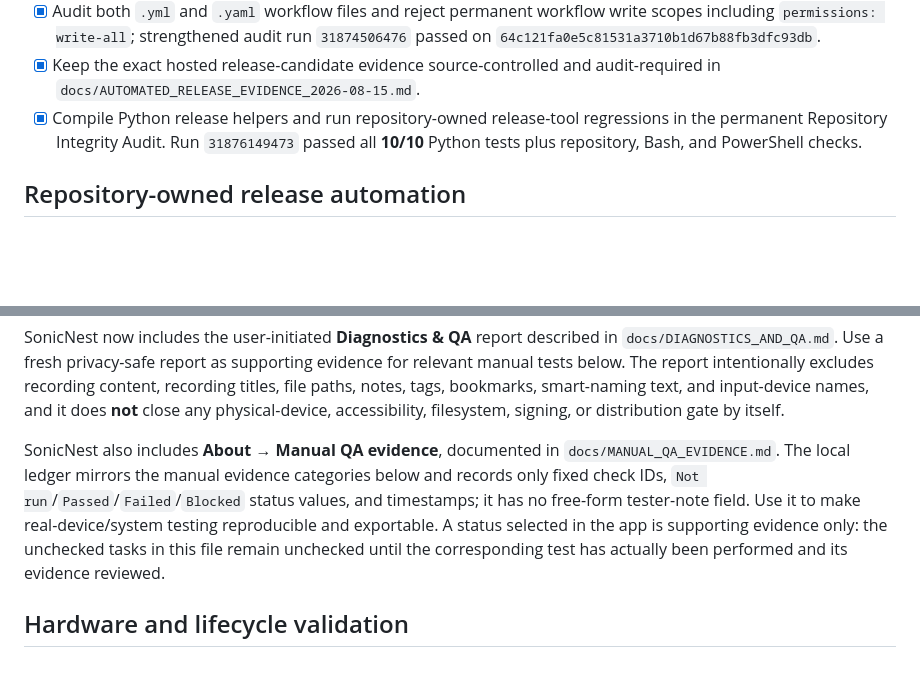
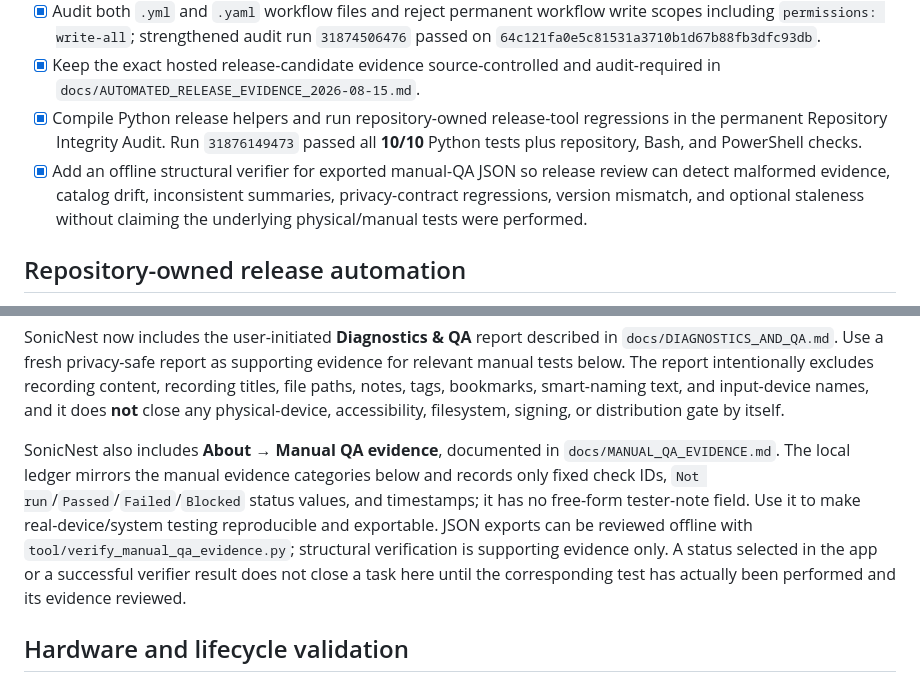
Before and after one commit to sanskarIN/SonicNest, a Markdown page: TODO.md, 2 parts joined by grey strips. GitHub-like rendering; blank space fills up the shorter version.

Commit message:
docs: close manual QA verifier repository gap

```diff
--- a/TODO.md
+++ b/TODO.md
@@ -9,6 +9,7 @@ This file intentionally contains only work that is still incomplete, requires ph
 - [x] Audit both `.yml` and `.yaml` workflow files and reject permanent workflow write scopes including `permissions: write-all`; strengthened audit run `31874506476` passed on `64c121fa0e5c81531a3710b1d67b88fb3dfc93db`.
 - [x] Keep the exact hosted release-candidate evidence source-controlled and audit-required in `docs/AUTOMATED_RELEASE_EVIDENCE_2026-08-15.md`.
 - [x] Compile Python release helpers and run repository-owned release-tool regressions in the permanent Repository Integrity Audit. Run `31876149473` passed all **10/10** Python tests plus repository, Bash, and PowerShell checks.
+- [x] Add an offline structural verifier for exported manual-QA JSON so release review can detect malformed evidence, catalog drift, inconsistent summaries, privacy-contract regressions, version mismatch, and optional staleness without claiming the underlying physical/manual tests were performed.
 
 ## Repository-owned release automation
 
@@ -27,7 +28,7 @@ No additional repository-only release-automation gap is currently identified. Th
 
 SonicNest now includes the user-initiated **Diagnostics & QA** report described in `docs/DIAGNOSTICS_AND_QA.md`. Use a fresh privacy-safe report as supporting evidence for relevant manual tests below. The report intentionally excludes recording content, recording titles, file paths, notes, tags, bookmarks, smart-naming text, and input-device names, and it does **not** close any physical-device, accessibility, filesystem, signing, or distribution gate by itself.
 
-SonicNest also includes **About → Manual QA evidence**, documented in `docs/MANUAL_QA_EVIDENCE.md`. The local ledger mirrors the manual evidence categories below and records only fixed check IDs, `Not run`/`Passed`/`Failed`/`Blocked` status values, and timestamps; it has no free-form tester-note field. Use it to make real-device/system testing reproducible and exportable. A status selected in the app is supporting evidence only: the unchecked tasks in this file remain unchecked until the corresponding test has actually been performed and its evidence reviewed.
+SonicNest also includes **About → Manual QA evidence**, documented in `docs/MANUAL_QA_EVIDENCE.md`. The local ledger mirrors the manual evidence categories below and records only fixed check IDs, `Not run`/`Passed`/`Failed`/`Blocked` status values, and timestamps; it has no free-form tester-note field. Use it to make real-device/system testing reproducible and exportable. JSON exports can be reviewed offline with `tool/verify_manual_qa_evidence.py`; structural verification is supporting evidence only. A status selected in the app or a successful verifier result does not close a task here until the corresponding test has actually been performed and its evidence reviewed.
 
 ## Hardware and lifecycle validation
 
```
